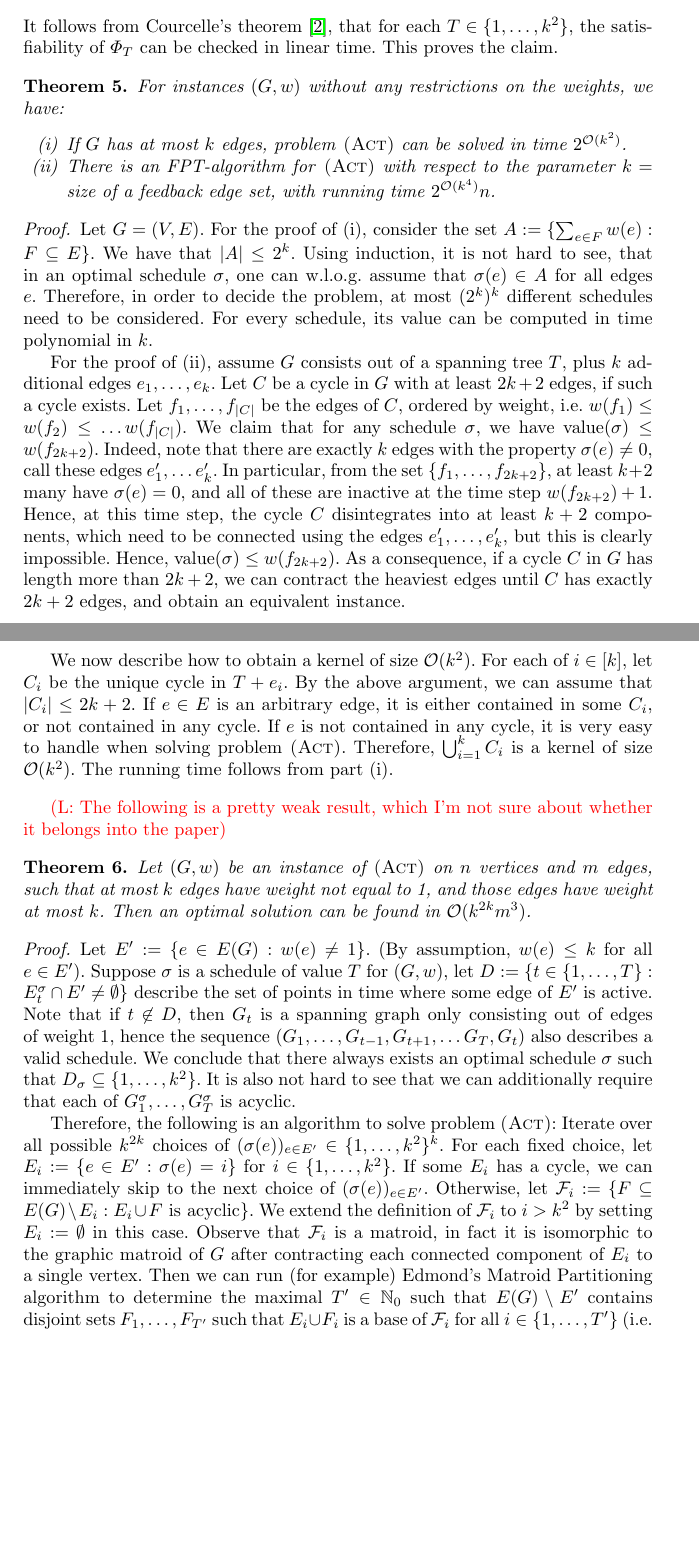
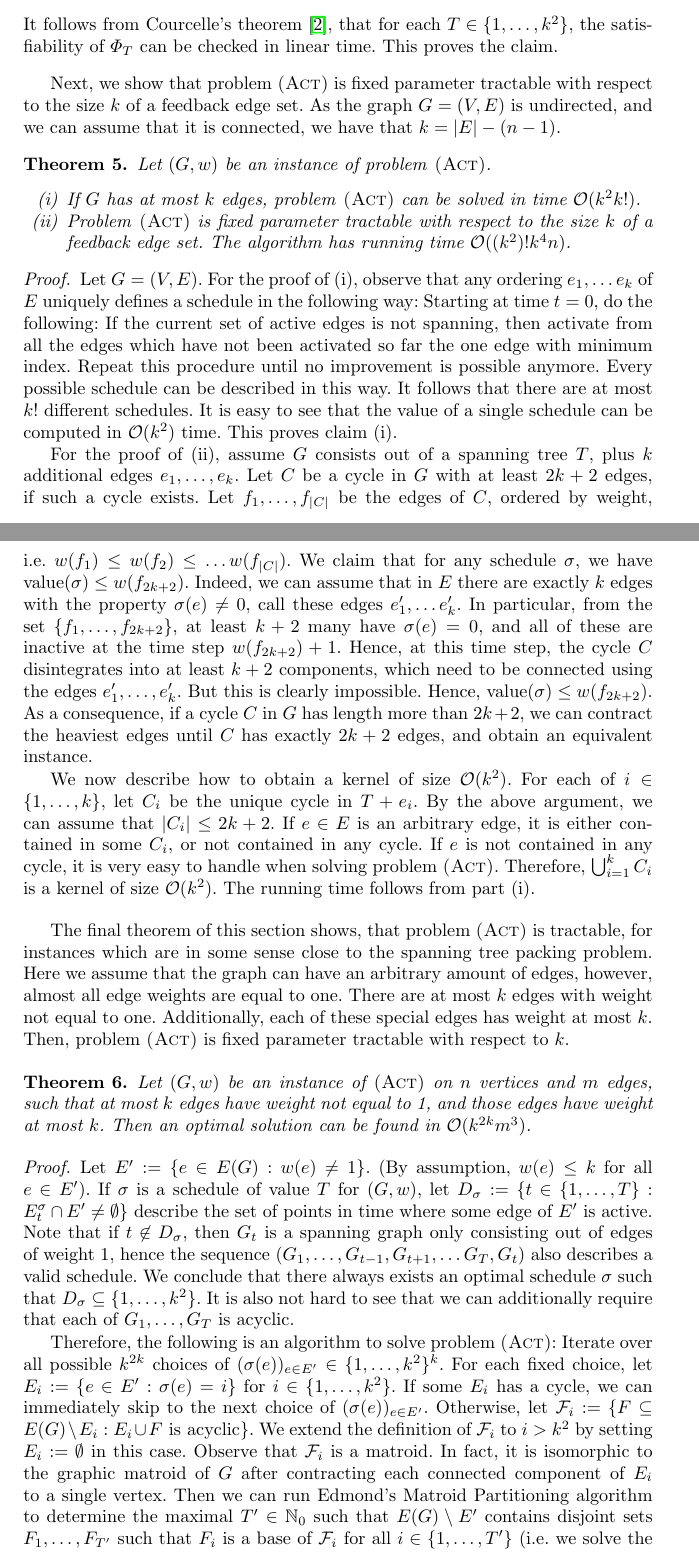
Before and after one commit to BrainstoneX/edge-activation, a LaTeX thesis (edge_activation.tex): two parts of pages 9 and 10 of 14 before the commit and two parts of pages 9 and 10 of 15 after it, joined at a grey line, cut so that both start at the same text, the shorter picture padded with empty space. Compiled offline with pdfLaTeX.

Commit message:
Section 4 cleaned up

```diff
--- a/edge_activation.tex
+++ b/edge_activation.tex
@@ -367,21 +370,24 @@ Let $(G, w)$ be an instance of {\act}, such that $G = (V, E)$ has treewidth at m
 It follows from Courcelle's theorem \cite{courcelle1990monadic}, that for each $T \in \{1,\dots,k^2\}$, the satisfiability of $\Phi_T$ can be checked in linear time. This proves the claim.
 \end{proof}
 
+Next, we show that problem {\act} is fixed parameter tractable with respect to the size $k$ of a feedback edge set. As the graph $G = (V,E)$ is undirected, and we can assume that it is connected, we have that $k = |E| - (n - 1)$.
+
 \begin{theorem}
-For instances $(G, w)$ without any restrictions on the weights, we have:
+\label{thm:FPT_feedback_edge_set}
+Let $(G, w)$ be an instance of problem {\act}.
 \begin{enumerate}[(i)]
-\item If $G$ has at most $k$ edges, problem {\act} can be solved in time $2^{\bigO(k^2)}$.
-\item There is an  FPT-algorithm for {\act} with respect to the parameter $k =$ size of a feedback edge set, with running time $2^{\bigO(k^4)}n$.
+\item If $G$ has at most $k$ edges, problem {\act} can be solved in time $\bigO(k^2k!)$.
+\item Problem {\act} is fixed parameter tractable with respect to the size $k$ of a feedback edge set. The algorithm has running time $\bigO((k^2)!k^4n)$.
 
 \end{enumerate}
 \end{theorem}
 
 \begin{proof}
-Let $G = (V, E)$. For the proof of (i), consider the set $A := \set{\sum_{e \in F}w(e) : F \subseteq E}$. We have that $|A| \leq 2^k$. Using induction, it is not hard to see, that in an optimal schedule $\sigma$, one can w.l.o.g.\ assume that $\sigma(e) \in A$ for all edges $e$. Therefore, in order to decide the problem, at most $(2^k)^k$ different schedules need to be considered. For every schedule, its value can be computed in time polynomial in $k$.
+Let $G = (V, E)$. For the proof of (i), observe that any ordering $e_1, \dots e_k$ of $E$ uniquely defines a schedule in the following way: Starting at time $t = 0$, do the following: If the current set of active edges is not spanning, then activate from all the edges which have not been activated so far the one edge with minimum index. Repeat this procedure until no improvement is possible anymore. Every possible schedule can be described in this way. It follows that there are at most $k!$ different schedules. It is easy to see that the value of a single schedule can be computed in $\bigO(k^2)$ time. This proves claim (i).
 
-For the proof of (ii), assume $G$ consists out of a spanning tree $T$, plus $k$ additional edges $e_1, \dots, e_k$. Let $C$ be a cycle in $G$ with at least $2k+2$ edges, if such a cycle exists. Let $f_1, \dots, f_{|C|}$ be the edges of $C$, ordered by weight, i.e.\ $w(f_1) \leq w(f_2) \leq \dots w(f_{|C|})$. We claim that for any schedule $\sigma$, we have $\val(\sigma) \leq w(f_{2k+2})$. Indeed, note that there are exactly $k$ edges with the property $\sigma(e) \neq 0$, call these edges $e_1', \dots e'_k$. In particular, from the set $\fromto{f_1}{f_{2k+2}}$, at least $k+2$ many have $\sigma(e) = 0$, and all of these are inactive at the time step $w(f_{2k+2}) + 1$. Hence, at this time step, the cycle $C$ disintegrates into at least $k+2$ components, which need to be connected using the edges $e_1', \dots, e'_k$, but this is clearly impossible. Hence, $\val(\sigma) \leq w(f_{2k+2})$. As a consequence, if a cycle $C$ in $G$ has length more than $2k+2$, we can contract the heaviest edges until $C$ has exactly $2k+2$ edges, and obtain an equivalent instance.
+For the proof of (ii), assume $G$ consists out of a spanning tree $T$, plus $k$ additional edges $e_1, \dots, e_k$. Let $C$ be a cycle in $G$ with at least $2k+2$ edges, if such a cycle exists. Let $f_1, \dots, f_{|C|}$ be the edges of $C$, ordered by weight, i.e.\ $w(f_1) \leq w(f_2) \leq \dots w(f_{|C|})$. We claim that for any schedule $\sigma$, we have $\val(\sigma) \leq w(f_{2k+2})$. Indeed, we can assume that in $E$ there are exactly $k$ edges with the property $\sigma(e) \neq 0$, call these edges $e_1', \dots e'_k$. In particular, from the set $\fromto{f_1}{f_{2k+2}}$, at least $k+2$ many have $\sigma(e) = 0$, and all of these are inactive at the time step $w(f_{2k+2}) + 1$. Hence, at this time step, the cycle $C$ disintegrates into at least $k+2$ components, which need to be connected using the edges $e_1', \dots, e'_k$. But this is clearly impossible. Hence, $\val(\sigma) \leq w(f_{2k+2})$. As a consequence, if a cycle $C$ in $G$ has length more than $2k+2$, we can contract the heaviest edges until $C$ has exactly $2k+2$ edges, and obtain an equivalent instance.
 
-We now describe how to obtain a kernel of size $\bigO(k^2)$. For each of $i \in [k]$, let $C_i$ be the unique cycle in $T + e_i$. By the above argument, we can assume that $|C_i| \leq 2k+2$. If $e \in E$ is an arbitrary edge, it is either contained in some $C_i$, or not contained in any cycle. If $e$ is not contained in any cycle, it is very easy to handle when solving problem {\act}. Therefore, $\bigcup_{i=1}^k C_i$ is a kernel of size $\bigO(k^2)$. The running time follows from part (i).
+We now describe how to obtain a kernel of size $\bigO(k^2)$. For each of $i \in \fromto{1}{k}$, let $C_i$ be the unique cycle in $T + e_i$. By the above argument, we can assume that $|C_i| \leq 2k+2$. If $e \in E$ is an arbitrary edge, it is either contained in some $C_i$, or not contained in any cycle. If $e$ is not contained in any cycle, it is very easy to handle when solving problem {\act}. Therefore, $\bigcup_{i=1}^k C_i$ is a kernel of size $\bigO(k^2)$. The running time follows from part (i).
 
 
 \end{proof}
@@ -431,18 +437,20 @@ We now describe how to obtain a kernel of size $\bigO(k^2)$. For each of $i \in
 %The algorithm is identical to the one from the previous proof, except that we set $\Sigma_i' := \Sigma_i \cup \set{s, t}$. For $T' \in \fromto{0}{T}$, we let the algorithm run and check at the end, whether $B(i, S,\dots, S) = \True$ where $i$ is the root of the nice tree decomposition and $S := \set{s, t}$. The proof of correctness  and running time is analogous to the previous proof.
 %\end{proof}
 
-\comment{The following is a pretty weak result, which I'm not sure about whether it belongs into the paper}
+The final theorem of this section shows, that problem {\act} is tractable, for instances which are in some sense close to the spanning tree packing problem. Here we assume that the graph can have an arbitrary amount of edges, however, almost all edge weights are equal to one. There are at most $k$ edges with weight not equal to one. Additionally, each of these special edges has weight at most $k$. Then, problem {\act} is fixed parameter tractable with respect to $k$.
 
 \begin{theorem}
 Let $(G, w)$ be an instance of $\act$ on $n$ vertices and $m$ edges, such that at most $k$ edges have weight not equal to 1, and those edges have weight at most $k$. Then an optimal solution can be found in $\bigO(k^{2k}m^3)$.
 \end{theorem}
 
 \begin{proof}
-Let $E' := \set{e \in E(G) : w(e) \neq 1}$. (By assumption, $w(e) \leq k$ for all $e \in E'$). Suppose $\sigma$ is a schedule of value $T$ for $(G, w)$, let $D := \set{t \in \fromto{1}{T} : E_t^\sigma \cap E' \neq \emptyset}$ describe the set of points in time where some edge of $E'$ is active. Note that  if $t \not\in D$, then $G_t$ is a spanning graph only consisting out of edges of weight 1, hence the sequence $(G_1, \dots, G_{t-1}, G_{t+1}, \dots G_T, G_t)$ also describes a valid schedule. We conclude that there always exists an optimal schedule $\sigma$ such that $D_\sigma \subseteq \fromto{1}{k^2}$. It is also not  hard to see that we can additionally require that each of $G_1^\sigma, \dots, G_T^\sigma$ is acyclic.
+Let $E' := \set{e \in E(G) : w(e) \neq 1}$. (By assumption, $w(e) \leq k$ for all $e \in E'$). If $\sigma$ is a schedule of value $T$ for $(G, w)$,  let $D_\sigma := \set{t \in \fromto{1}{T} : E_t^\sigma \cap E' \neq \emptyset}$ describe the set of points in time where some edge of $E'$ is active. Note that  if $t \not\in D_\sigma$, then $G_t$ is a spanning graph only consisting out of edges of weight 1, hence the sequence $(G_1, \dots, G_{t-1}, G_{t+1}, \dots G_T, G_t)$ also describes a valid schedule. We conclude that there always exists an optimal schedule $\sigma$ such that $D_\sigma \subseteq \fromto{1}{k^2}$. It is also not  hard to see that we can additionally require that each of $G_1, \dots, G_T$ is acyclic.
 
-Therefore, the following is an algorithm to solve problem $\act$: Iterate over all possible $k^{2k}$ choices of $(\sigma(e))_{e \in E'} \in \fromto{1}{k^2}^k$. For each fixed choice, let $E_i := \set{e \in E' : \sigma(e) = i}$ for $i \in \fromto{1}{k^2}$. If some $E_i$ has a cycle, we can immediately skip to the next choice of $(\sigma(e))_{e \in E'}$. Otherwise, let $\mathcal{F}_i := \set{F \subseteq E(G) \setminus E_i : E_i \cup F \text{ is acyclic}}$. We extend the definition of $\mathcal{F}_i$ to $i > k^2$ by setting $E_i := \emptyset$ in this case. Observe that $\mathcal{F}_i$ is a matroid, in fact it is isomorphic to the graphic matroid of $G$ after contracting each connected component of $E_i$ to a single vertex. Then we can run (for example)
- Edmond's Matroid Partitioning algorithm to determine the maximal $T' \in \N_0$ such that $E(G) \setminus E'$ contains disjoint sets $F_1, \dots, F_{T'}$ such that $E_i \cup F_i$ is a base of $\mathcal{F}_i$ for all $i \in \fromto{1}{T'}$ (i.e.\ we solve the matroid base packing problem). This can be done in time $\bigO(
-m^3)$. \comment{I have a more detailed handwritten explanation why $\bigO(m^3)$ is the runtime here. More details needed written down here?} \comment{Also note that Roskind and Tarjan showed how to improve this to $\bigO(m^2)$ in the case of spanning tree packing \cite{STPMatroidImprovement}, but it is not so clear whether their proof can be extended to our case} \comment{Finally, I think there are also faster algorithms than Edmond's algorithm for matroid base packing, but I don't know the literature so well.} The algorithm is completed by taking the maximum of all $T'$ obtained in each of the $\bigO(k^{2k})$ iterations.
+Therefore, the following is an algorithm to solve problem $\act$: Iterate over all possible $k^{2k}$ choices of $(\sigma(e))_{e \in E'} \in \fromto{1}{k^2}^k$. For each fixed choice, let $E_i := \set{e \in E' : \sigma(e) = i}$ for $i \in \fromto{1}{k^2}$. If some $E_i$ has a cycle, we can immediately skip to the next choice of $(\sigma(e))_{e \in E'}$. Otherwise, let $\mathcal{F}_i := \set{F \subseteq E(G) \setminus E_i : E_i \cup F \text{ is acyclic}}$. We extend the definition of $\mathcal{F}_i$ to $i > k^2$ by setting $E_i := \emptyset$ in this case. Observe that $\mathcal{F}_i$ is a matroid. In fact, it is isomorphic to the graphic matroid of $G$ after contracting each connected component of $E_i$ to a single vertex. Then we can run
+ Edmond's Matroid Partitioning algorithm to determine the maximal $T' \in \N_0$ such that $E(G) \setminus E'$ contains disjoint sets $F_1, \dots, F_{T'}$ such that $F_i$ is a base of $\mathcal{F}_i$ for all $i \in \fromto{1}{T'}$ (i.e.\ we solve the problem of packing as many bases as possible into a matroid). This can be done in $\bigO(
+m^3)$ time \cite{edmonds1965minimum}. Hence the claim is proven.
+
+%\comment{I have a more detailed handwritten explanation why $\bigO(m^3)$ is the runtime here. More details needed written down here?} \comment{Also note that Roskind and Tarjan showed how to improve this to $\bigO(m^2)$ in the case of spanning tree packing \cite{STPMatroidImprovement}, but it is not so clear whether their proof can be extended to our case} \comment{Finally, I think there are also faster algorithms than Edmond's algorithm for matroid base packing, but I don't know the literature so well.} The algorithm is completed by taking the maximum of all $T'$ obtained in each of the $\bigO(k^{2k})$ iterations.
 \end{proof}
 
 \section{Approximation}
```
Also changed, not shown: literature.bib (+9 -0 lines), edge_activation.tex (19 more changed lines).
